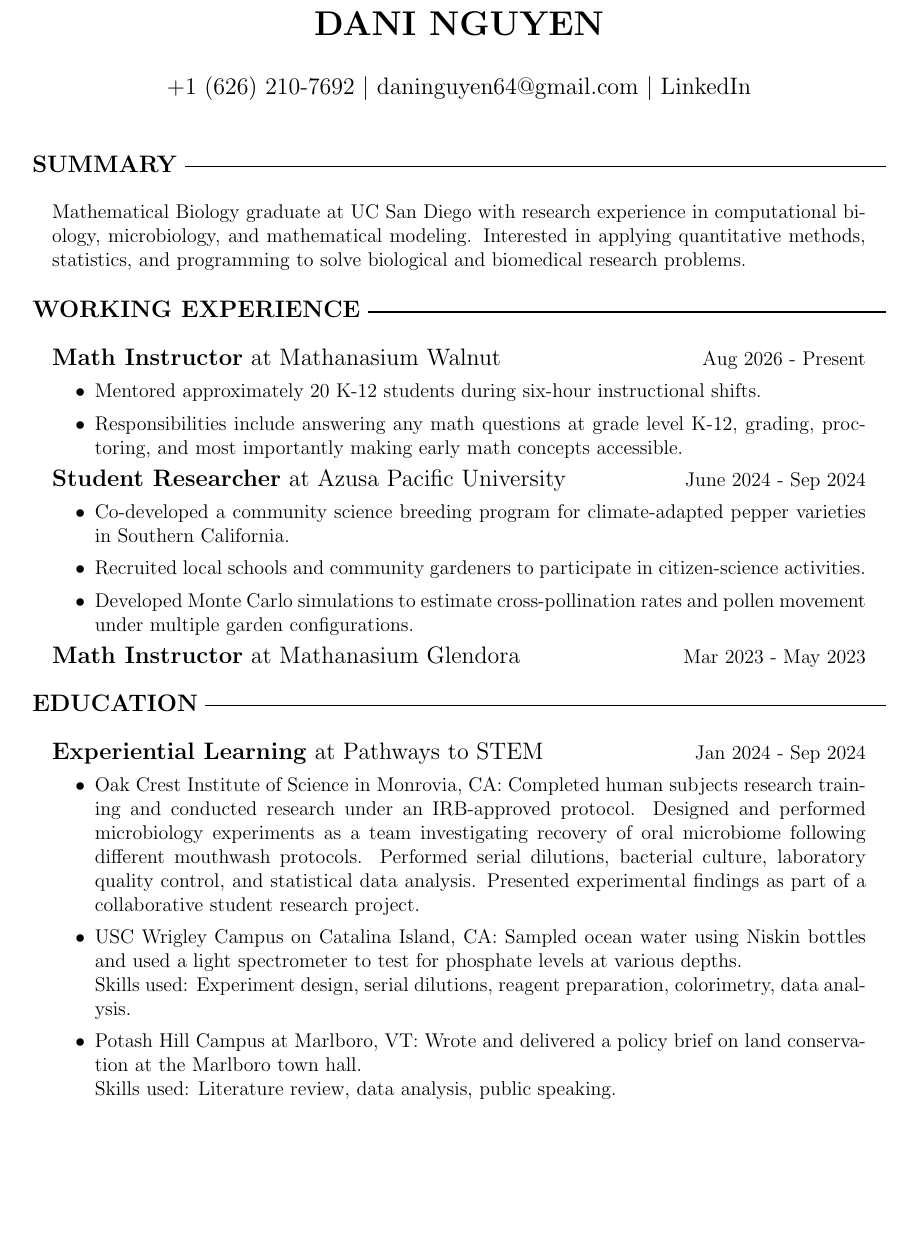
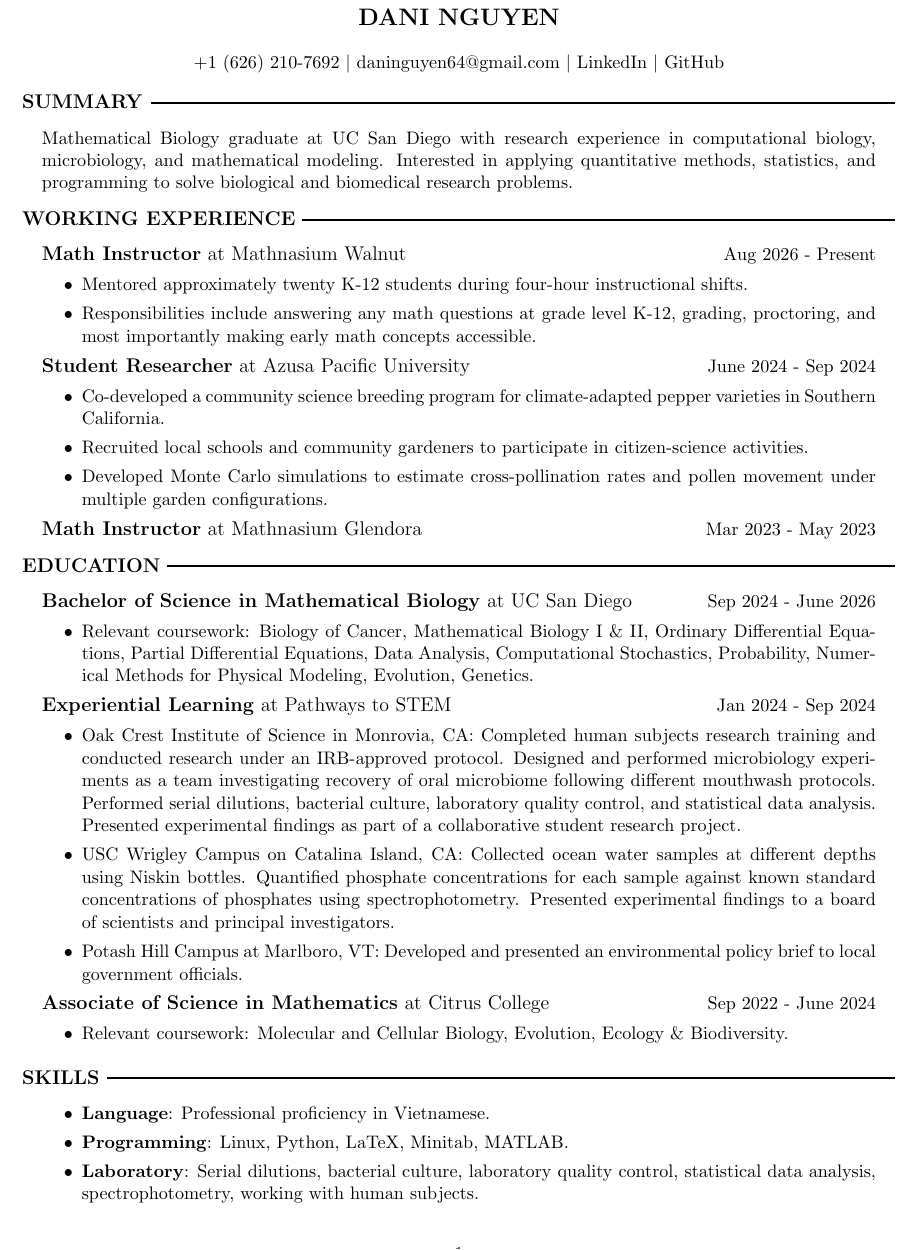
Before and after one commit to daninguyen64/RESUME, a LaTeX CV (resumeDaniNguyen.tex, which reads resumeDaniNguyen.cls): part of the page, cut so that both start at the same text, the shorter picture padded with empty space. Compiled offline with pdfLaTeX.

Commit message:
Finished education and skills.

```diff
--- a/resumeDaniNguyen.cls
+++ b/resumeDaniNguyen.cls
@@ -1,7 +1,7 @@
 % Class name and version
 \NeedsTeXFormat{LaTeX2e}
-\ProvidesClass{resumeDaniNguyen}[08/04/2026 v1.0 Simple Resume Class]
-\LoadClass[12pt, letterpaper]{article}
+\ProvidesClass{resumeDaniNguyen}[08/09/2026 v1.1 Simple Resume Class]
+\LoadClass[11pt, letterpaper]{article}
 % Required packages
 \RequirePackage{geometry}
 \RequirePackage{xhfill}
--- a/resumeDaniNguyen.tex
+++ b/resumeDaniNguyen.tex
@@ -1,26 +1,27 @@
 \documentclass{resumeDaniNguyen}
 
-\title{{\textbf{DANI NGUYEN}}}
-\author{+1 (626) 210-7692
+\title{\Large \textbf{DANI NGUYEN}}
+\author{\normalsize +1 (626) 210-7692
 $\vert$ daninguyen64@gmail.com
-$\vert$ \href{https://www.linkedin.com/in/daninguyen64/}{LinkedIn}}
+$\vert$ \href{https://www.linkedin.com/in/daninguyen64/}{LinkedIn}
+$\vert$ \href{https://github.com/daninguyen64}{GitHub}}
 \date{}
 \begin{document}
 \maketitle
 
-\textbf{\large SUMMARY} \xrfill[3pt]{1pt} \\[-1pt]
+\vspace{-4em}\textbf{\large SUMMARY} \xrfill[3pt]{1pt} \\[-6pt]
 \begin{adjustwidth}{12pt}{12pt}
 Mathematical Biology graduate at UC San Diego with research experience in
 computational biology, microbiology, and mathematical modeling. Interested
 in applying quantitative methods, statistics, and programming to solve
-biological and biomedical research problems. \\[2pt]
+biological and biomedical research problems. \\[-5pt]
 \end{adjustwidth}
 
-\textbf{\large WORKING EXPERIENCE} \xrfill[3pt]{1pt} \\
+\textbf{\large WORKING EXPERIENCE} \xrfill[3pt]{1pt} \\[-6pt]
 \begin{adjustwidth}{12pt}{12pt}
-{\large \textbf{Math Instructor} at Mathanasium Walnut} \hfill Aug 2026 - Present
+{\large \textbf{Math Instructor} at Mathnasium Walnut} \hfill Aug 2026 - Present
 \begin{itemize}
-    \item Mentored approximately 20 K-12 students during six-hour instructional shifts.
+    \item Mentored approximately twenty K-12 students during four-hour instructional shifts.
     \item Responsibilities include answering any math questions at grade
     level K-12, grading, proctoring, and most importantly making
     early math concepts accessible.
@@ -34,12 +35,19 @@ biological and biomedical research problems. \\[2pt]
     \item Developed Monte Carlo simulations to estimate cross-pollination rates and pollen
     movement under multiple garden configurations.
 \end{itemize}
-
-{\large \textbf{Math Instructor} at Mathanasium Glendora} \hfill Mar 2023 - May 2023 \\
+{\large \textbf{Math Instructor} at Mathnasium Glendora} \hfill Mar 2023 - May 2023 \\[-5pt]
 \end{adjustwidth}
 
-\textbf{\large EDUCATION} \xrfill[3pt]{1pt} \\
+\textbf{\large EDUCATION} \xrfill[3pt]{1pt} \\[-6pt]
 \begin{adjustwidth}{12pt}{12pt}
+    {\large \textbf{Bachelor of Science in Mathematical Biology} at UC San Diego} \hfill Sep 2024 - June 2026
+    \begin{itemize}
+       \item Relevant coursework: Biology of Cancer, Mathematical Biology I \&
+        II, Ordinary Differential Equations, Partial Differential Equations,
+        Data Analysis, Computational Stochastics, Probability,
+        Numerical Methods for Physical Modeling, Evolution, Genetics.
+    \end{itemize}
+
     {\large \textbf{Experiential Learning} at Pathways to STEM} \hfill Jan 2024 - Sep 2024
     \begin{itemize}
         \item Oak Crest Institute of Science in Monrovia, CA: Completed human subjects research
@@ -48,15 +56,28 @@ biological and biomedical research problems. \\[2pt]
         different mouthwash protocols. Performed serial dilutions, bacterial culture, laboratory
         quality control, and statistical data analysis. Presented experimental findings as part
         of a collaborative student research project.
-    \item USC Wrigley Campus on Catalina Island, CA: Sampled ocean
-    water using Niskin bottles and used a light spectrometer to test
-    for phosphate levels at various depths. \\
-    Skills used: Experiment design, serial dilutions, reagent preparation, colorimetry,
-    data analysis.
-    \item Potash Hill Campus at Marlboro, VT: Wrote and delivered a
-    policy brief on land conservation at the Marlboro town hall. \\
-    Skills used: Literature review, data analysis, public speaking.
+        \item USC Wrigley Campus on Catalina Island, CA: Collected ocean water samples at
+        different depths using Niskin bottles. Quantified phosphate concentrations for each sample
+        against known standard concentrations of phosphates using spectrophotometry. Presented
+        experimental findings to a board of scientists and principal investigators.
+        \item Potash Hill Campus at Marlboro, VT: Developed and presented an environmental
+        policy brief to local government officials.
     \end{itemize}
 
+    {\large \textbf{Associate of Science in Mathematics} at Citrus College} \hfill Sep 2022 - June 2024
+        \begin{itemize}
+            \item Relevant coursework: Molecular and Cellular Biology, Evolution, Ecology \& Biodiversity. \\[-5pt]
+        \end{itemize}
 \end{adjustwidth}
+
+\textbf{\large SKILLS} \xrfill[3pt]{1pt} \\[-6pt]
+\begin{adjustwidth}{12pt}{12pt}
+    \begin{itemize}
+        \item \textbf{Language}: Professional proficiency in Vietnamese.
+        \item \textbf{Programming}: Linux, Python, LaTeX, Minitab, MATLAB.
+        \item \textbf{Laboratory}: Serial dilutions, bacterial culture, laboratory quality control, statistical
+        data analysis, spectrophotometry, working with human subjects.
+    \end{itemize}
+\end{adjustwidth}
+
 \end{document}
```
Also changed, not shown: out_dir/resumeDaniNguyen.pdf, resumeDaniNguyen.cls (18 more changed lines), 1 other file. Lines whose indentation alone changed are shown as unchanged.
